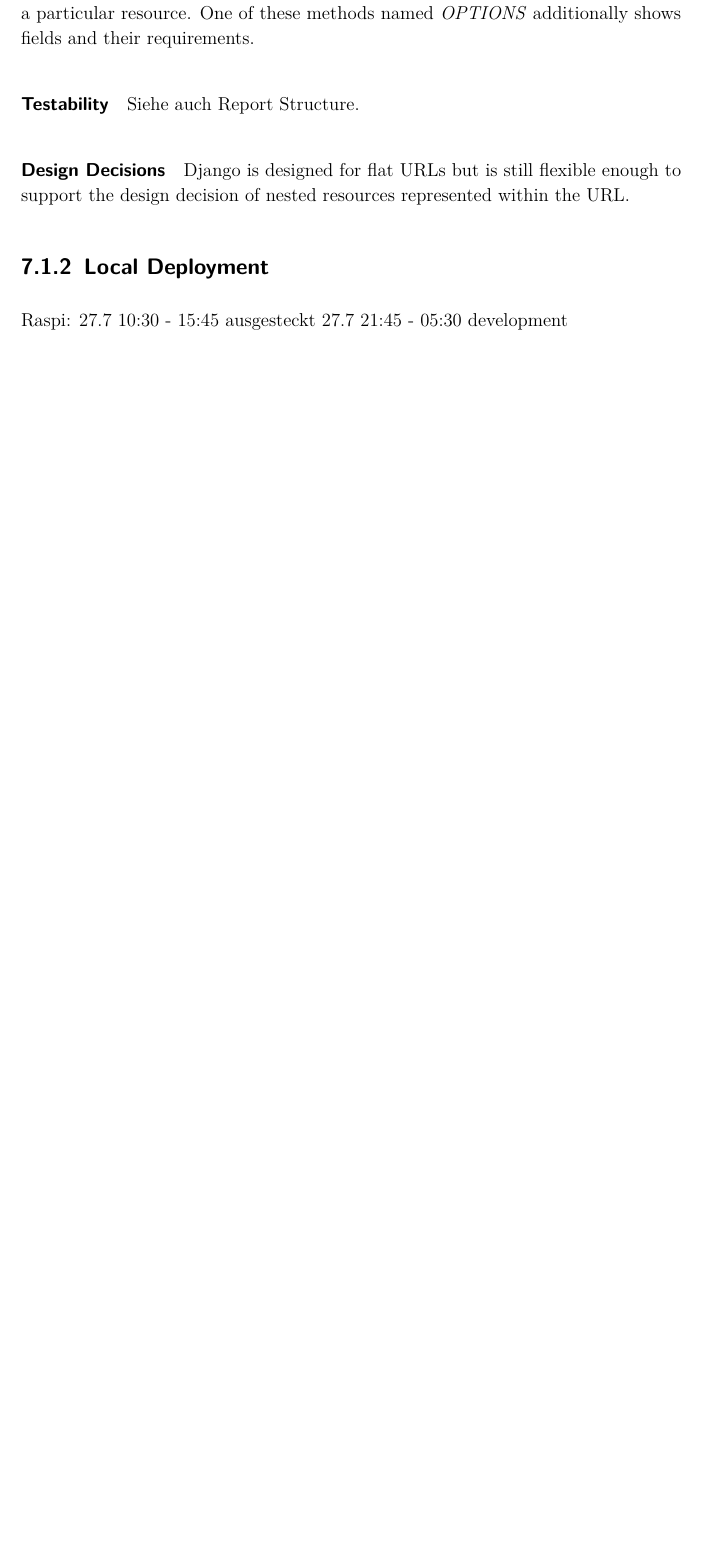
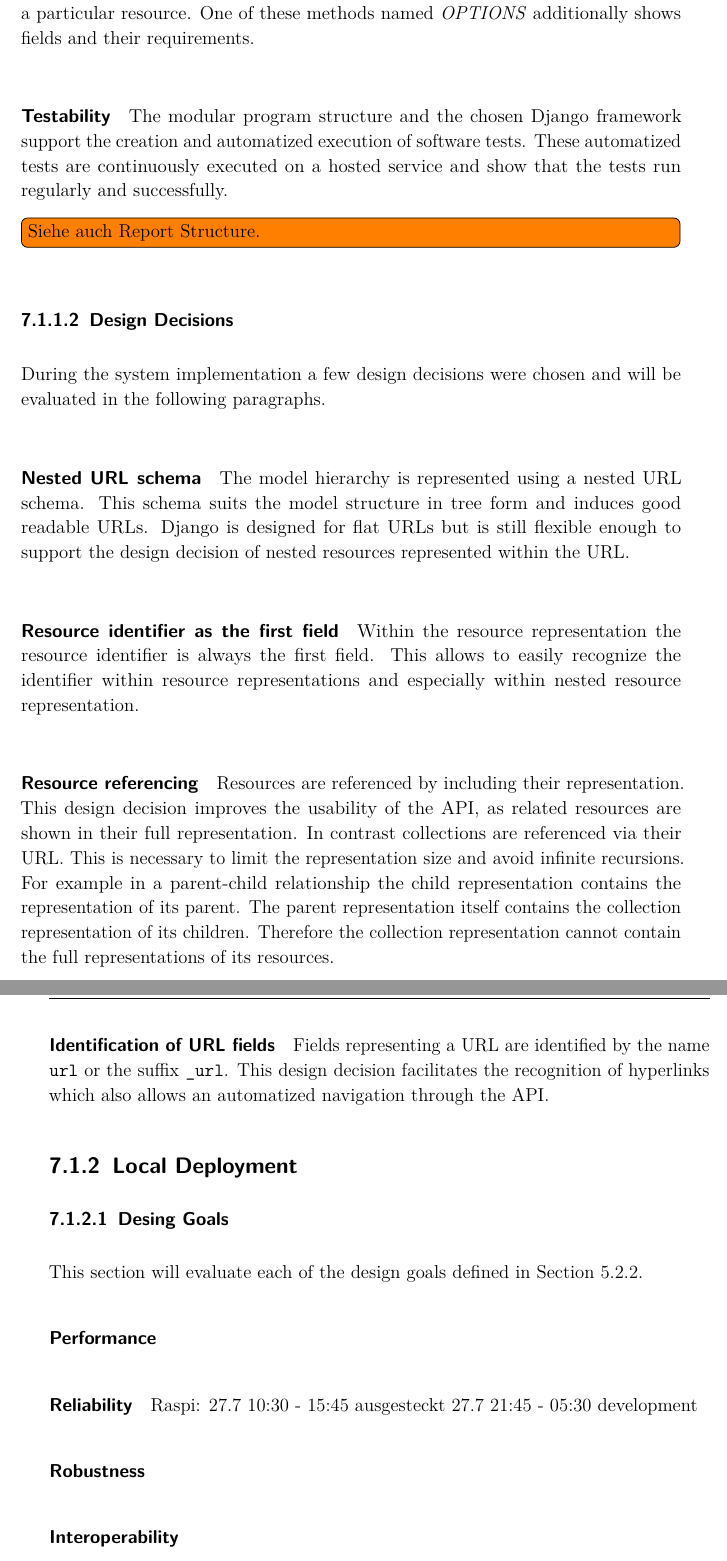
Before and after one commit to spiegelm/smart-heating-report, a LaTeX thesis (thesis.tex, which reads sections/evaluation.tex): part of page 38 of 45 before the commit and two parts of pages 38 and 39 of 47 after it, the two joined at a grey line, cut so that both start at the same text, the shorter picture padded with empty space. Compiled offline with pdfLaTeX.

Commit message:
Evaluate Server Infrastructure design decisions

```diff
--- a/sections/evaluation.tex
+++ b/sections/evaluation.tex
@@ -34,20 +35,74 @@ One of these methods named \emph{OPTIONS} additionally shows fields and their re
 
 \paragraph{Testability}
 
+The modular program structure and the chosen Django framework support the creation and automatized execution of software tests.
+These automatized tests are continuously executed on a hosted service and show that the tests run regularly and successfully.
+
+\todo[inline]{Siehe auch Report Structure.}
 
 
-Siehe auch Report Structure.
+\subsubsection{Design Decisions}
 
+During the system implementation a few design decisions were chosen and will be evaluated in the following paragraphs.
 
-\paragraph{Design Decisions}
+\paragraph{Nested URL schema}
 
+The model hierarchy is represented using a nested URL schema.
+This schema suits the model structure in tree form and induces good readable URLs.
 Django is designed for flat URLs but is still flexible enough to support the design decision of nested resources represented within the URL.
+
+\paragraph{Resource identifier as the first field}
+
+Within the resource representation the resource identifier is always the first field.
+This allows to easily recognize the identifier within resource representations and especially within nested resource representation.
+
+\paragraph{Resource referencing}
+
+Resources are referenced by including their representation.
+This design decision improves the usability of the API, as related resources are shown in their full representation.
+In contrast collections are referenced via their URL.
+This is necessary to limit the representation size and avoid infinite recursions.
+For example in a parent-child relationship the child representation contains the representation of its parent.
+The parent representation itself contains the collection representation of its children.
+Therefore the collection representation cannot contain the full representations of its resources.
+
+\paragraph{Identification of URL fields}
+
+Fields representing a URL are identified by the name \highlight{url} or the suffix \highlight{\_url}.
+This design decision facilitates the recognition of hyperlinks which also allows an automatized navigation through the API.
+
 
 
 \subsection{Local Deployment}
 
+
+\subsubsection{Desing Goals}
+
+This section will evaluate each of the design goals defined in Section~\ref{sec:local_infrastructure_design_goals}.
+
+
+\paragraph{Performance}
+% for low computational effort and power consumption on embedded systems.
+
+\paragraph{Reliability}
+% for a high probability that the system operates as expected
+
 Raspi: 27.7 10:30 - 15:45 ausgesteckt
 27.7 21:45 - 05:30 development
 
+\paragraph{Robustness}
+% to let the system behave reasonably in presence of failures, escpecially connection problems.
+
+\paragraph{Interoperability}
+% to cooperate with other distributed systems
+
+
+
+
+
+
+
+
+
 
 \section{Mobile App}
```
Also changed, not shown: sections/infrastructure_local.tex (+1 -0 lines), sections/evaluation.tex (3 more changed lines).
